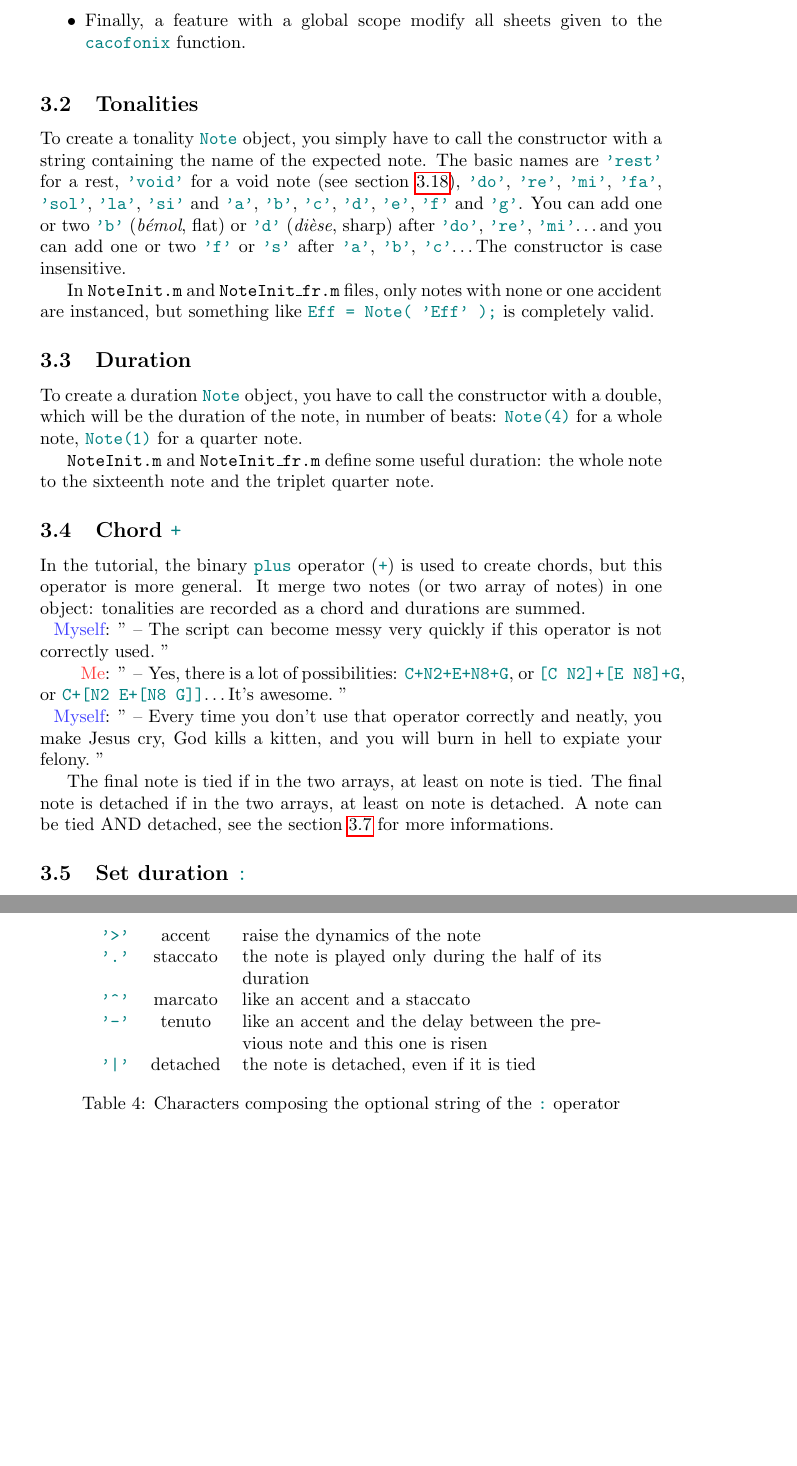
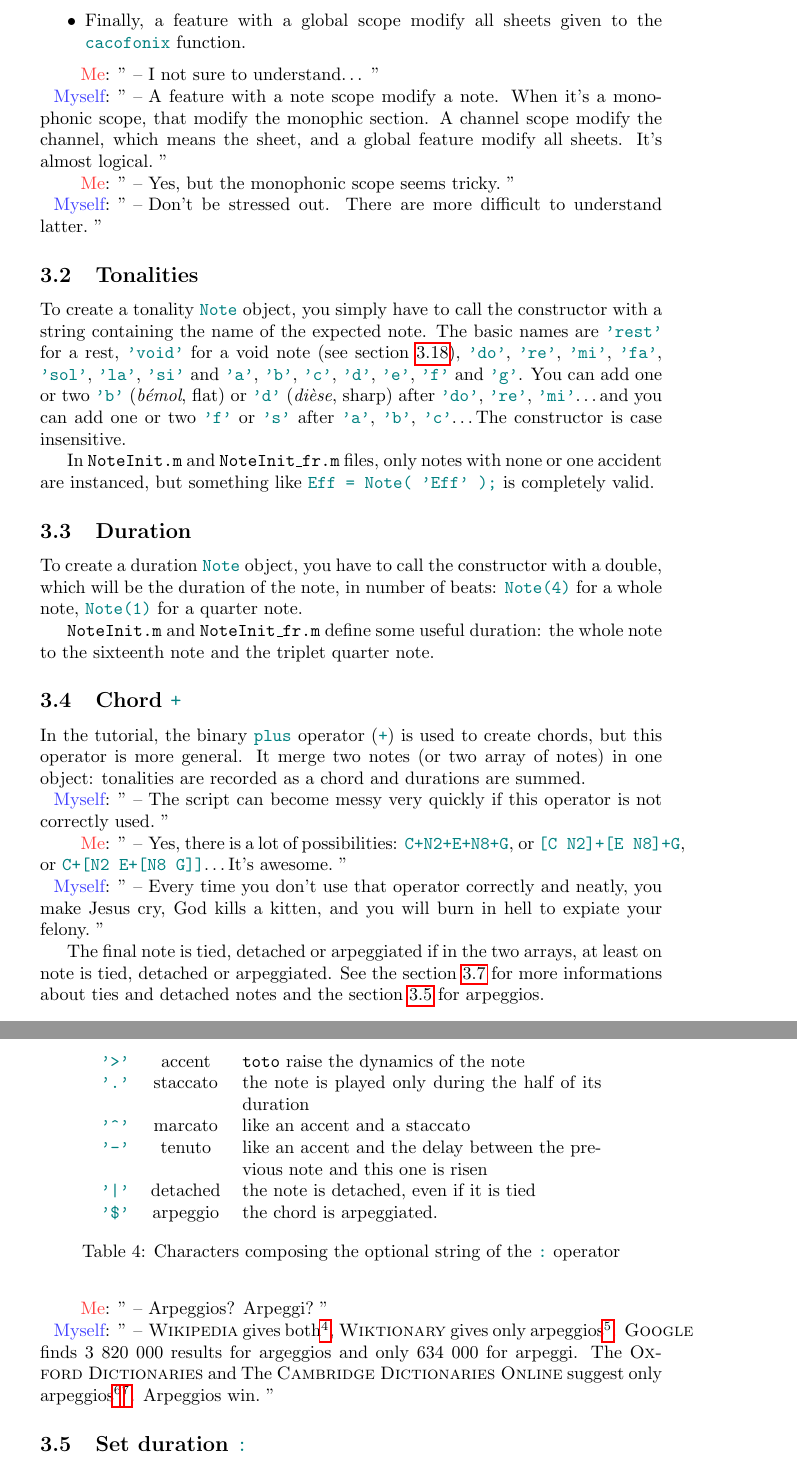
Before and after one commit to b-charles/cacofonix, a LaTeX document (doc/cacofonix.tex): two parts of pages 10 and 12 of 19, joined at a grey line, cut so that both start at the same text, the shorter picture padded with empty space. Compiled offline with pdfLaTeX.

Commit message:
MAJ documentation
git-svn-id: https://pandab.fr/svn/cacofonix@89 e643a83d-2a85-430c-918e-6eb48f6a02dc

```diff
--- a/doc/cacofonix.tex
+++ b/doc/cacofonix.tex
@@ -22,6 +22,11 @@
 \newcommand\noteInitFile{\texttt{NoteInit.m}\xspace}
 \newcommand\noteInitFrFile{\texttt{NoteInit\_fr.m}\xspace}
 
+\newcommand\wikipedia{\textsc{Wikipedia}\xspace}
+\newcommand\wiktionary{\textsc{Wiktionary}\xspace}
+\newcommand\google{\textsc{Google}\xspace}
+
+\newcommand\footurl[1]{\footnote{\url{#1}}\xspace}
 \newcommand\exchange[2]{\texttt{#1}\footnote{\url{#2}}\xspace}
 
 \newcommand\sfz{s$\!f\!$z\xspace}
@@ -395,6 +400,11 @@ sheet = [ C:N bar ...      % default dynamic: mf
 	\item A feature with a channel scope modify at the same time all played monophonic sections of the sheet.
 	\item Finally, a feature with a global scope modify all sheets given to the \lstinline!cacofonix! function.
 \end{itemize}
+
+\me{I not sure to understand\dots}
+\myself{A feature with a note scope modify a note. When it's a monophonic scope, that modify the monophic section. A channel scope modify the channel, which means the sheet, and a global feature modify all sheets. It's almost logical.}
+\me{Yes, but the monophonic scope seems tricky.}
+\myself{Don't be stressed out. There are more difficult to understand latter.}
 
 \begin{table}[p]
 	\centering
@@ -482,7 +492,10 @@ In the tutorial, the binary \lstinline!plus! operator (\lstinline!+!) is used to
 \me{Yes, there is a lot of possibilities: \lstinline!C+N2+E+N8+G!, or \lstinline![C N2]+[E N8]+G!, or \lstinline!C+[N2 E+[N8 G]]!\dots It's awesome.}
 \myself{Every time you don't use that operator correctly and neatly, you make Jesus cry, God kills a kitten, and you will burn in hell to expiate your felony.}
 
-The final note is tied if in the two arrays, at least on note is tied. The final note is detached if in the two arrays, at least on note is detached. A note can be tied AND detached, see the section \ref{sec:TiesAndSlurs} for more informations.
+The final note is tied, detached or arpeggiated if in the two arrays, at least on note is tied, detached or arpeggiated. See the section \ref{sec:TiesAndSlurs} for more informations about ties and detached notes and the section \ref{sec:SetDuration} for arpeggios.
+
+\me{Arpeggios? Arpeggi?}
+\myself{\wikipedia gives both\footurl{http://en.wikipedia.org/wiki/Arpeggio}, \wiktionary gives only arpeggios\footurl{http://en.wiktionary.org/wiki/arpeggio}. \google finds 3 820 000 results for argeggios and only 634 000 for arpeggi. The \textsc{Oxford Dictionaries} and The \textsc{Cambridge Dictionaries Online} suggest only arpeggios\footurl{http://oxforddictionaries.com/definition/arpeggio}\footurl{http://dictionary.cambridge.org/dictionary/british/arpeggio}. Arpeggios win.}
 
 \subsection{Set duration \lstinline!:!}
 \label{sec:SetDuration}
@@ -494,11 +511,12 @@ In fact, the \lstinline!:! operator is like the \lstinline!+! operator: it merge
 \begin{table}
 	\center
 \begin{tabular}{ccp{7cm}}
-\lstinline!'>'! & accent & raise the dynamics of the note \\
+\lstinline!'>'! & accent & \verb!toto! raise the dynamics of the note \\
 \lstinline!'.'! & staccato & the note is played only during the half of its duration \\
 \lstinline!'^'! & marcato & like an accent and a staccato \\
 \lstinline!'-'! & tenuto & like an accent and the delay between the previous note and this one is risen \\
-\lstinline!'|'! & detached & the note is detached, even if it is tied
+\lstinline!'|'! & detached & the note is detached, even if it is tied \\
+\lstinline!'$'! & arpeggio & the chord is arpeggiated. \\
 \end{tabular}
 \caption{Characters composing the optional string of the \lstinline!:! operator}
 \label{table:charsOfColon}
```
Also changed, not shown: doc/cacofonix.tex (15 more changed lines).
